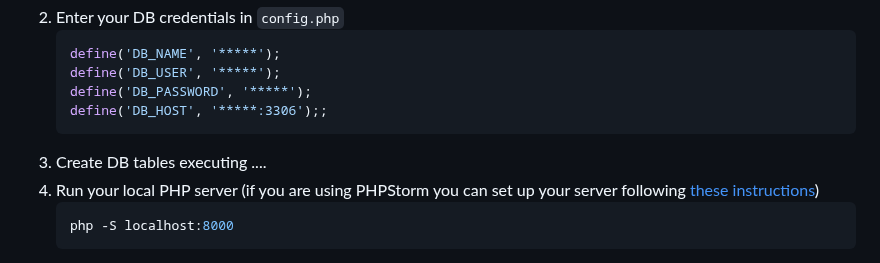
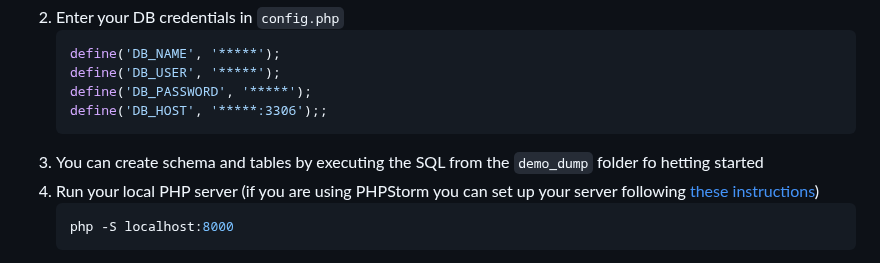
Before and after one commit to ccrisc/rent_items_management, a Markdown page: README.md, the part around the change. Drawn GitHub-style.

````diff
--- a/README.md
+++ b/README.md
@@ -99,7 +99,7 @@ To get a local copy up and running follow be ture to have the following steps ch
    define('DB_PASSWORD', '*****');
    define('DB_HOST', '*****:3306');;
    ```
-3. Create DB tables executing ....
+3. You can create schema and tables by executing the SQL from the `demo_dump` folder fo hetting started
 4. Run your local PHP server (if you are using PHPStorm you can set up your server following <a href="http://www.php.cn/faq/738624.html">these instructions</a>)
    ```sh
    php -S localhost:8000
````
